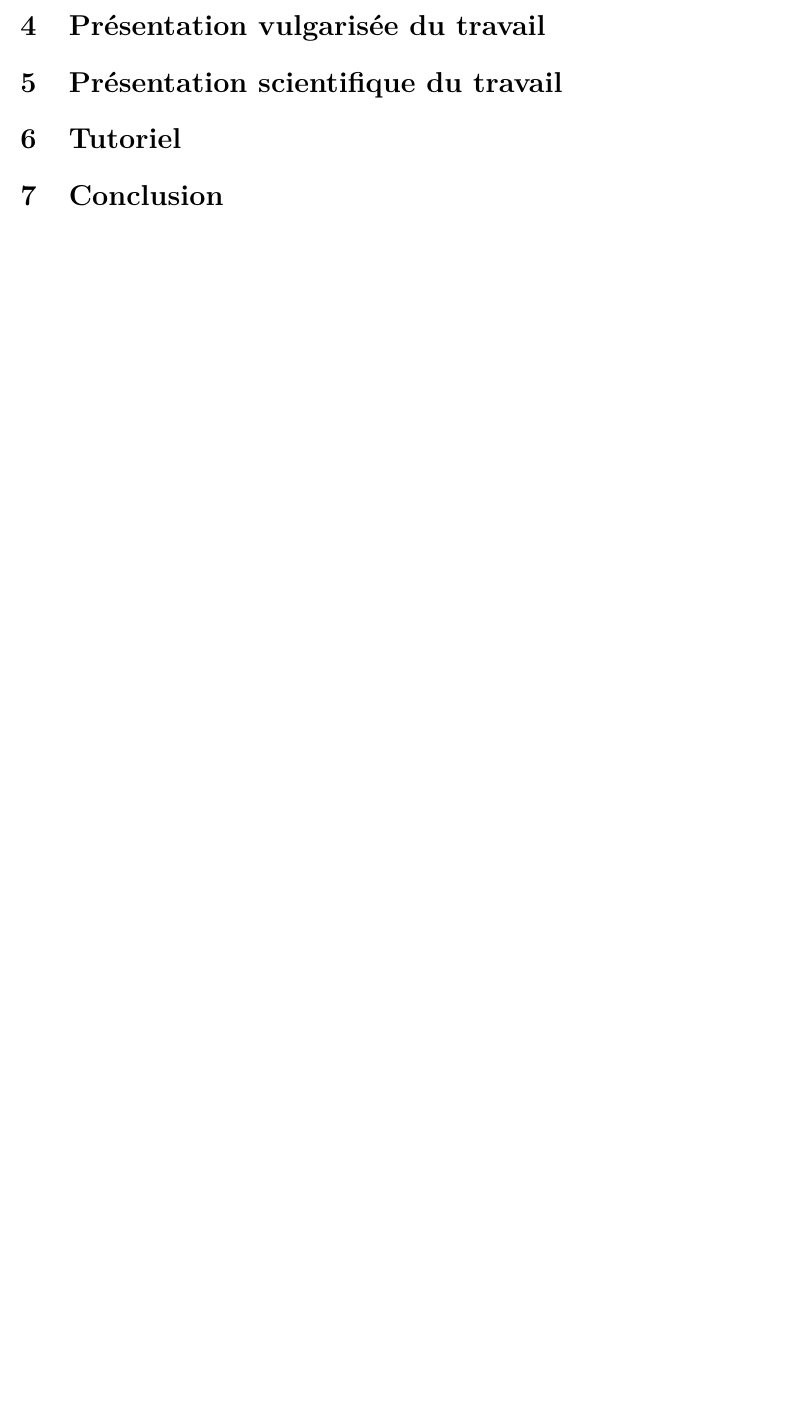
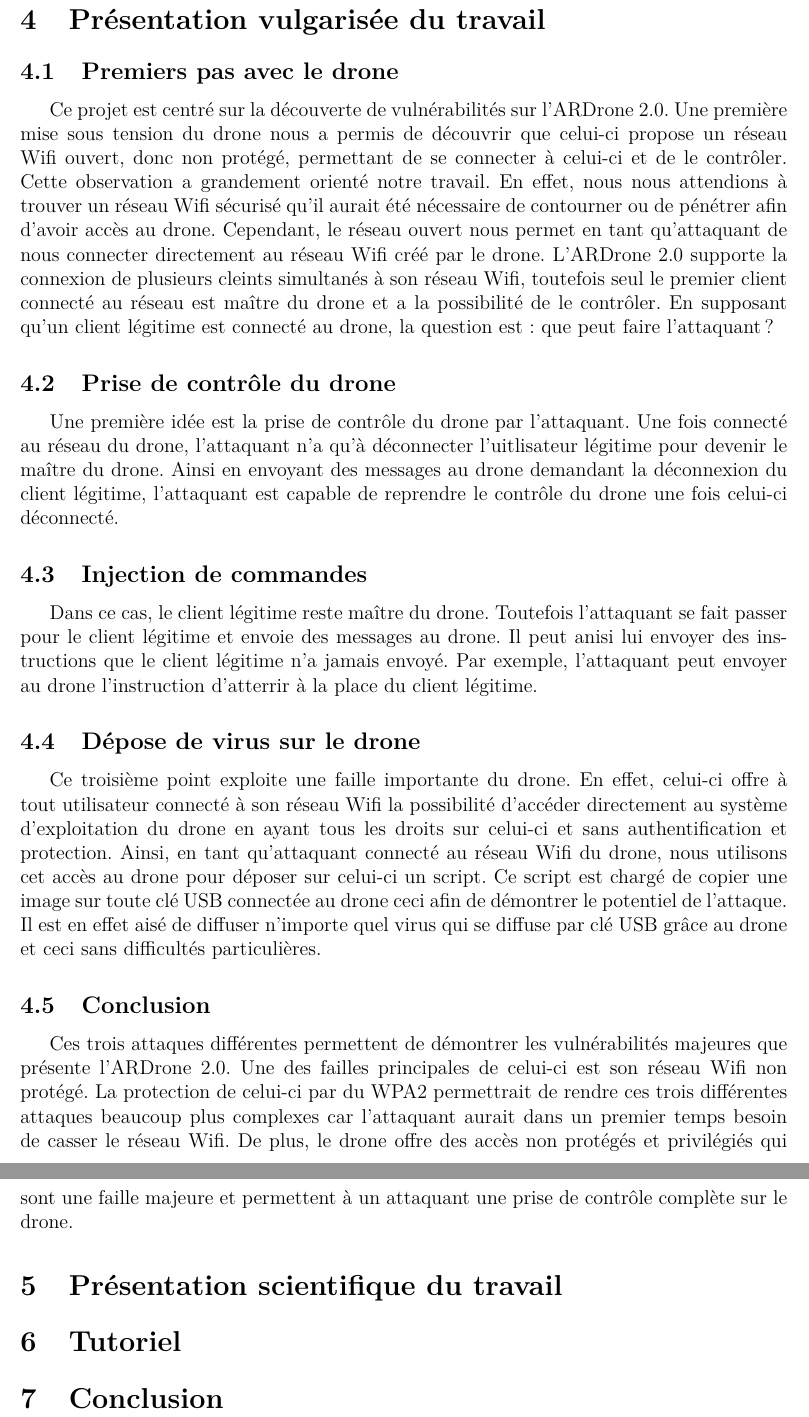
Before and after one commit to ferreolpennel/Krokmou, a LaTeX document (Rapport/Rapport.tex): part of page 4 of 4 before the commit and two parts of pages 4 and 5 of 5 after it, the two joined at a grey line, cut so that both start at the same text, the shorter picture padded with empty space. Compiled offline with pdfLaTeX.

Commit message:
Krokmou v2.0

```diff
--- a/Rapport/Rapport.tex
+++ b/Rapport/Rapport.tex
@@ -57,10 +57,27 @@
 
 
 \section{Hypothèse de travail}
+Pour ce projet, nous supposerons que le drone utilisé est un ARDrone 2.0 qui n'a pas subi de modifications logicielles et qui est donc dans un état identique à sa sortie d'usine. Il dispose ainsi uniquement des protections éventuelles prévues par le constructeur Parrot. Nous supposons dans le cadre de ce projet que nous sommes  dans la position de l'attaquant et que l'ARDrone 2.0 est connecté et contrôlé par un client légitime.
+
+
+\section{Présentation vulgarisée du travail}
+\subsection{Premiers pas avec le drone}
+Ce projet est centré sur la découverte de vulnérabilités sur l'ARDrone 2.0. Une première mise sous tension du drone nous a permis de découvrir que celui-ci propose un réseau Wifi ouvert, donc non protégé, permettant de se connecter à celui-ci et de le contrôler. Cette observation a grandement orienté notre travail. En effet, nous nous attendions à trouver un réseau Wifi sécurisé qu'il aurait été nécessaire de contourner ou de pénétrer afin d'avoir accès au drone. Cependant, le réseau ouvert nous permet en tant qu'attaquant de nous connecter directement au réseau Wifi créé par le drone. L'ARDrone 2.0 supporte la connexion de plusieurs cleints simultanés à son réseau Wifi, toutefois seul le premier client connecté au réseau est maître du drone et a la possibilité de le contrôler. En supposant qu'un client légitime est connecté au drone, la question est: que peut faire l'attaquant ?
+
+\subsection{Prise de contrôle du drone}
+Une première idée est la prise de contrôle du drone par l'attaquant. Une fois connecté au réseau du drone, l'attaquant n'a qu'à déconnecter l'uitlisateur légitime pour devenir le maître du drone. Ainsi en envoyant des messages au drone demandant la déconnexion du client légitime, l'attaquant est capable de reprendre le contrôle du drone une fois celui-ci déconnecté.
+
+\subsection{Injection de commandes}
+Dans ce cas, le client légitime reste maître du drone. Toutefois l'attaquant se fait passer pour le client légitime et envoie des messages au drone. Il peut anisi lui envoyer des instructions que le client légitime n'a jamais envoyé. Par exemple, l'attaquant peut envoyer au drone l'instruction d'atterrir à la place du client légitime.
+
+\subsection{Dépose de virus sur le drone}
+Ce troisième point exploite une faille importante du drone. En effet, celui-ci offre à tout utilisateur connecté à son réseau Wifi la possibilité d'accéder directement au système d'exploitation du drone en ayant tous les droits sur celui-ci et sans authentification et protection. Ainsi, en tant qu'attaquant connecté au réseau Wifi du drone, nous utilisons cet accès au drone pour déposer sur celui-ci un script. Ce script est chargé de copier une image sur toute clé USB connectée au drone ceci afin de démontrer le potentiel de l'attaque. Il est en effet aisé de diffuser n'importe quel virus qui se diffuse par clé USB grâce au drone et ceci sans difficultés particulières.
+
+\subsection{Conclusion}
+Ces trois attaques différentes permettent de démontrer les vulnérabilités majeures que présente l'ARDrone 2.0. Une des failles principales de celui-ci est son réseau Wifi non protégé. La protection de celui-ci par du WPA2 permettrait de rendre ces trois différentes attaques beaucoup plus complexes car l'attaquant aurait dans un premier temps besoin de casser le réseau Wifi. De plus, le drone offre des accès non protégés et privilégiés qui sont une faille majeure et permettent à un attaquant une prise de contrôle complète sur le drone.
 
 
 
-\section{Présentation vulgarisée du travail}
 
 \section{Présentation scientifique du travail}
 
```
Also changed, not shown: Rapport/Rapport.pdf (added), 7 other files.
